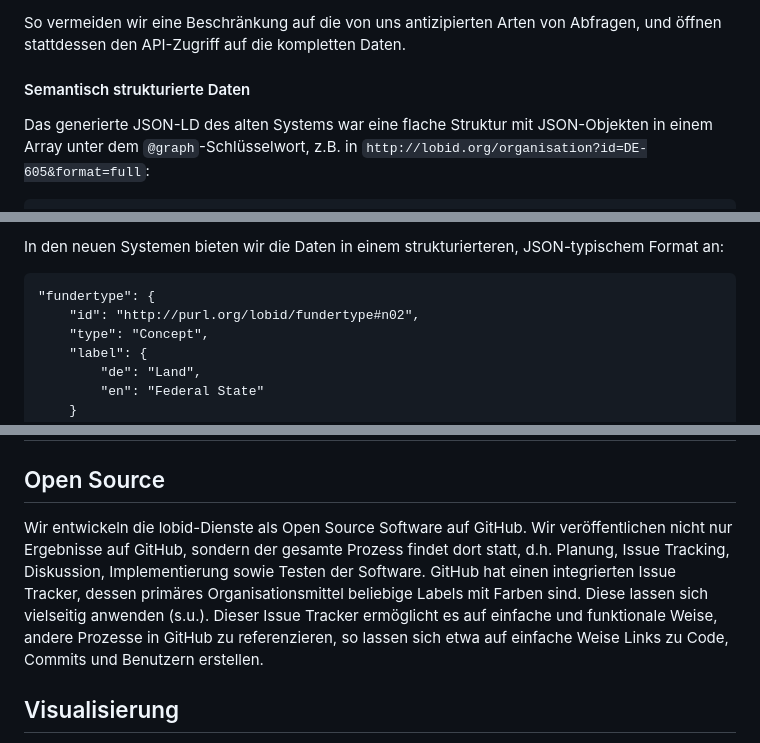
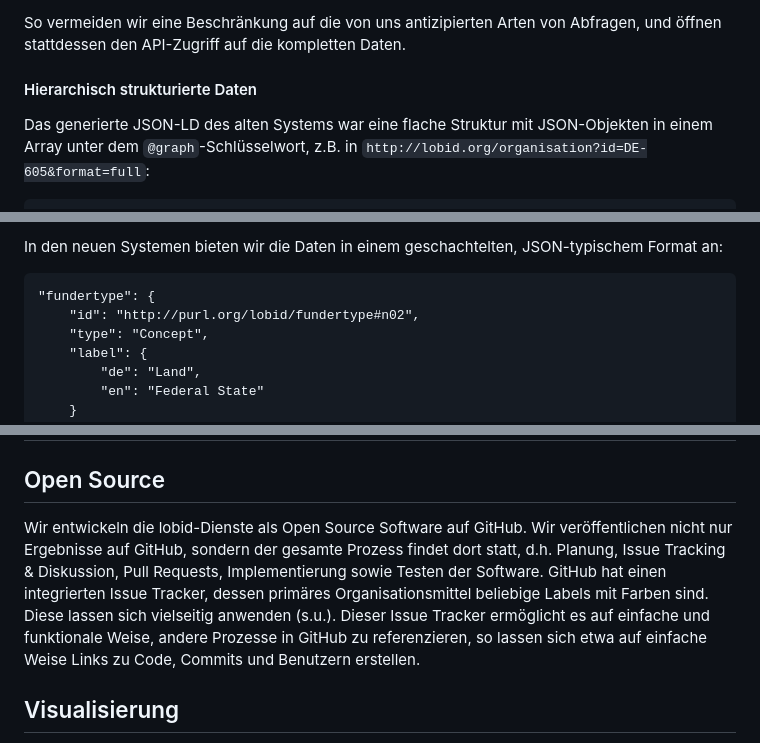
Before and after one commit to hbz/lobid, a Markdown page: doc/lobid.md, 3 parts joined by grey strips. Drawn GitHub-style.

```diff
--- a/doc/lobid.md
+++ b/doc/lobid.md
@@ -143,7 +149,7 @@ Diese können nun stattdessen über einen generischen `q`-Parameter und die tats
 
 So vermeiden wir eine Beschränkung auf die von uns antizipierten Arten von Abfragen, und öffnen stattdessen den API-Zugriff auf die kompletten Daten.
 
-#### Semantisch strukturierte Daten
+#### Hierarchisch strukturierte Daten
 
 Das generierte JSON-LD des alten Systems war eine flache Struktur mit JSON-Objekten in einem Array unter dem `@graph`-Schlüsselwort, z.B. in `http://lobid.org/organisation?id=DE-605&format=full`:
 
@@ -173,5 +179,5 @@ Diese Struktur war nicht sehr praktisch und entsprach nicht dem [pragmatischen G
 
-In den neuen Systemen bieten wir die Daten in einem strukturierteren, JSON-typischem Format an:
+In den neuen Systemen bieten wir die Daten in einem geschachtelten, JSON-typischem Format an:
 
 	"fundertype": {
 	    "id": "http://purl.org/lobid/fundertype#n02",
@@ -228,7 +232,7 @@ Ein zentraler Aspekt jeder Linked-Data-Anwendung sind die genutzten RDF-Vokabula
 
 ## Open Source
 
-Wir entwickeln die lobid-Dienste als Open Source Software auf GitHub. Wir veröffentlichen nicht nur Ergebnisse auf GitHub, sondern der gesamte Prozess findet dort statt, d.h. Planung, Issue Tracking, Diskussion, Implementierung sowie Testen der Software. GitHub hat einen integrierten Issue Tracker, dessen primäres Organisationsmittel beliebige Labels mit Farben sind. Diese lassen sich vielseitig anwenden (s.u.). Dieser Issue Tracker ermöglicht es auf einfache und funktionale Weise, andere Prozesse in GitHub zu referenzieren, so lassen sich etwa auf einfache Weise Links zu Code, Commits und Benutzern erstellen.
+Wir entwickeln die lobid-Dienste als Open Source Software auf GitHub. Wir veröffentlichen nicht nur Ergebnisse auf GitHub, sondern der gesamte Prozess findet dort statt, d.h. Planung, Issue Tracking & Diskussion, Pull Requests, Implementierung sowie Testen der Software. GitHub hat einen integrierten Issue Tracker, dessen primäres Organisationsmittel beliebige Labels mit Farben sind. Diese lassen sich vielseitig anwenden (s.u.). Dieser Issue Tracker ermöglicht es auf einfache und funktionale Weise, andere Prozesse in GitHub zu referenzieren, so lassen sich etwa auf einfache Weise Links zu Code, Commits und Benutzern erstellen.
 
 ## Visualisierung
 
```
Also changed, not shown: other parts of doc/lobid.md (+11 -5 lines), doc/images/annotation-example.png.
